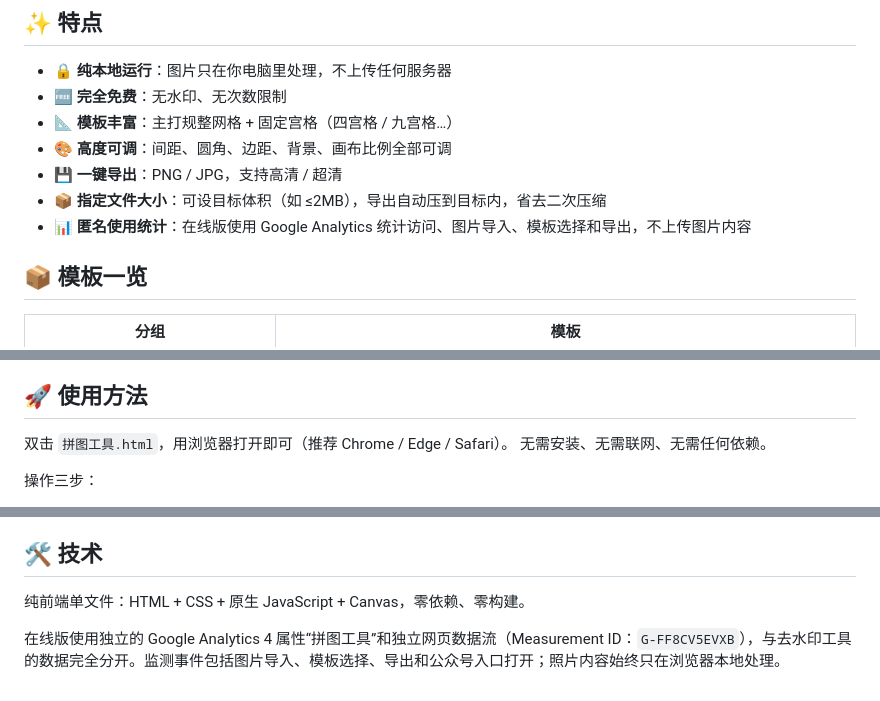
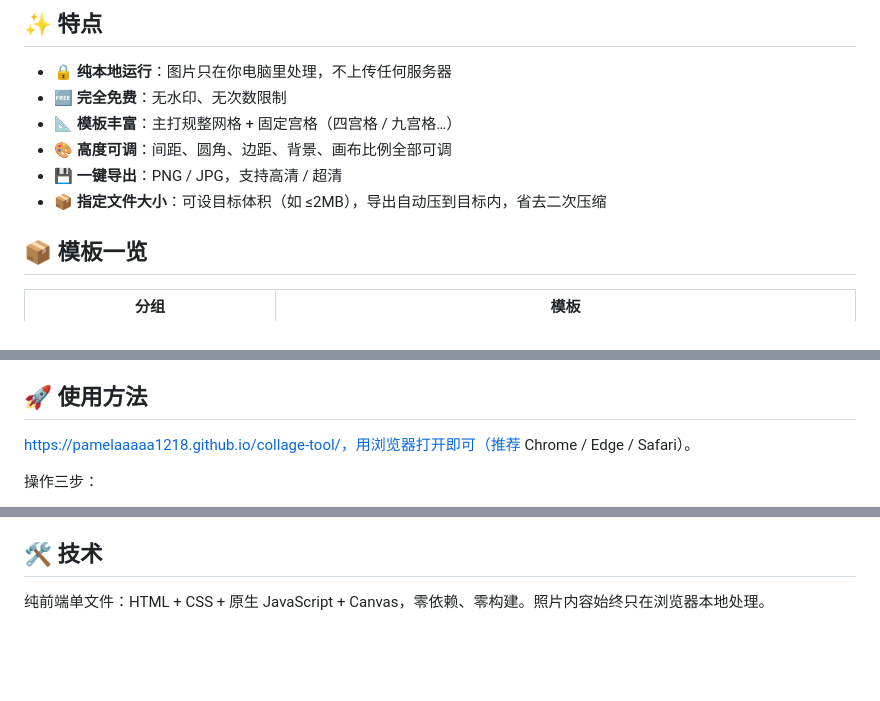
Before and after one commit to pamelaaaaa1218/collage-tool, a Markdown page: README.md, 3 parts joined by grey strips. GitHub-like rendering; blank space fills up the shorter version.

```diff
--- a/README.md
+++ b/README.md
@@ -13,7 +13,6 @@
 - 🎨 **高度可调**：间距、圆角、边距、背景、画布比例全部可调
 - 💾 **一键导出**：PNG / JPG，支持高清 / 超清
 - 📦 **指定文件大小**：可设目标体积（如 ≤2MB），导出自动压到目标内，省去二次压缩
-- 📊 **匿名使用统计**：在线版使用 Google Analytics 统计访问、图片导入、模板选择和导出，不上传图片内容
 
 ## 📦 模板一览
 
@@ -36,8 +35,7 @@
 
 ## 🚀 使用方法
 
-双击 `拼图工具.html`，用浏览器打开即可（推荐 Chrome / Edge / Safari）。
-无需安装、无需联网、无需任何依赖。
+https://pamelaaaaa1218.github.io/collage-tool/，用浏览器打开即可（推荐 Chrome / Edge / Safari）。
 
 操作三步：
 1. 拖入 / 点击上传图片（支持多选，可拖到页面任意位置）
@@ -71,6 +69,4 @@
 
 ## 🛠 技术
 
-纯前端单文件：HTML + CSS + 原生 JavaScript + Canvas，零依赖、零构建。
-
-在线版使用独立的 Google Analytics 4 属性“拼图工具”和独立网页数据流（Measurement ID：`G-FF8CV5EVXB`），与去水印工具的数据完全分开。监测事件包括图片导入、模板选择、导出和公众号入口打开；照片内容始终只在浏览器本地处理。
+纯前端单文件：HTML + CSS + 原生 JavaScript + Canvas，零依赖、零构建。照片内容始终只在浏览器本地处理。
```
